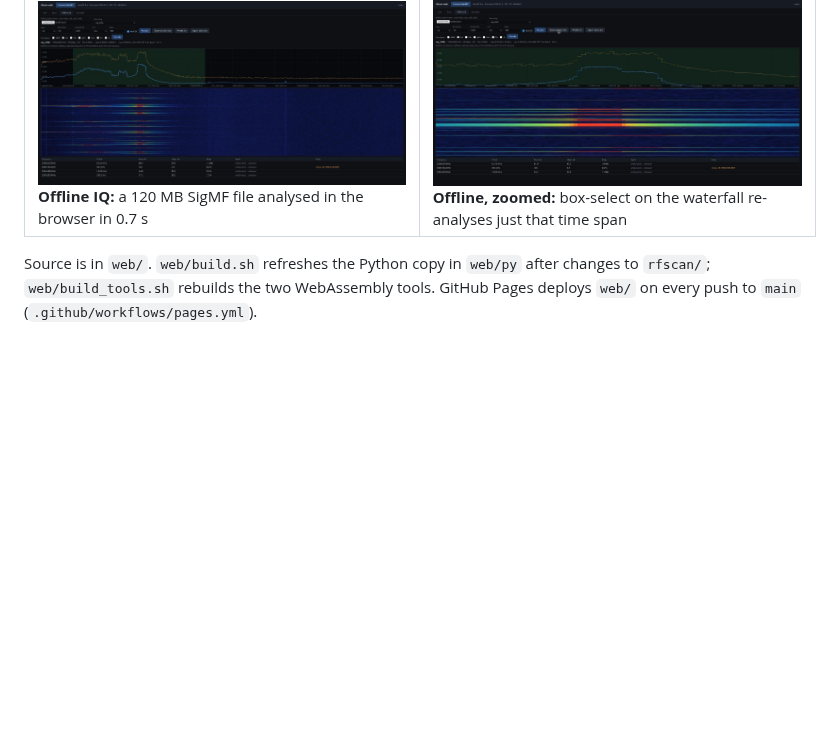
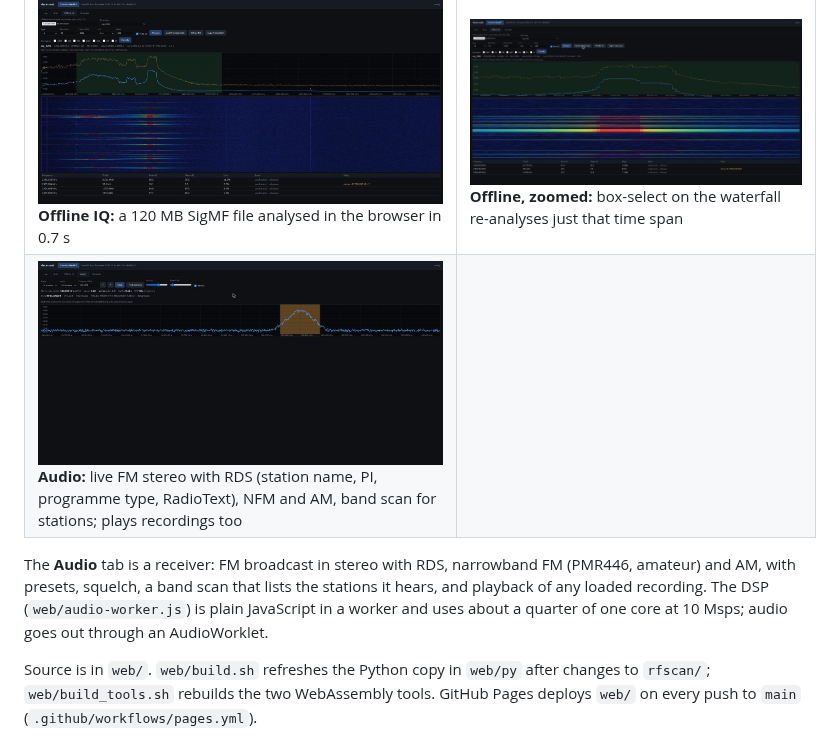
Before and after one commit to PiMo131/HackRF-toolkit, a Markdown page: README.md, the part around the change. Rendered like a GitHub page; pictures changed too: docs/screenshots/audio-fm-rds.jpg (added); blank space fills up the shorter version.

```diff
--- a/README.md
+++ b/README.md
@@ -30,6 +30,12 @@ SigMF files works in any browser; nothing is uploaded.
 | ![Live spectrum and waterfall at 935–945 MHz](docs/screenshots/live-gsm900.jpg) **Live:** spectrum, waterfall and auto-gain; GSM carriers and an LTE cell at 900 MHz | ![Full 1–6000 MHz sweep](docs/screenshots/scan-full.jpg) **Scan:** 1–6000 MHz sweep with detected regions, band labels and a sortable table |
 | ![2.4 GHz zoom](docs/screenshots/scan-zoom-2400.jpg) **Scan, zoomed:** Wi-Fi and BLE around 2.4 GHz; green = detected regions | ![Decodes tab](docs/screenshots/decodes.jpg) **Decodes:** one click on the 900 MHz band gives 3 GSM cells and an LTE MIB with CRC |
 | ![Offline analysis](docs/screenshots/offline-2290.jpg) **Offline IQ:** a 120 MB SigMF file analysed in the browser in 0.7 s | ![Offline zoom](docs/screenshots/offline-zoom.jpg) **Offline, zoomed:** box-select on the waterfall re-analyses just that time span |
+| ![Audio tab](docs/screenshots/audio-fm-rds.jpg) **Audio:** live FM stereo with RDS (station name, PI, programme type, RadioText), NFM and AM, band scan for stations; plays recordings too | |
+
+The **Audio** tab is a receiver: FM broadcast in stereo with RDS, narrowband FM (PMR446, amateur)
+and AM, with presets, squelch, a band scan that lists the stations it hears, and playback of any
+loaded recording. The DSP (`web/audio-worker.js`) is plain JavaScript in a worker and uses about
+a quarter of one core at 10 Msps; audio goes out through an AudioWorklet.
 
 Source is in `web/`. `web/build.sh` refreshes the Python copy in `web/py` after changes to
 `rfscan/`; `web/build_tools.sh` rebuilds the two WebAssembly tools. GitHub Pages deploys `web/`
```
Also changed, not shown: STATUS.md (+6 -0 lines), 6 other files.
